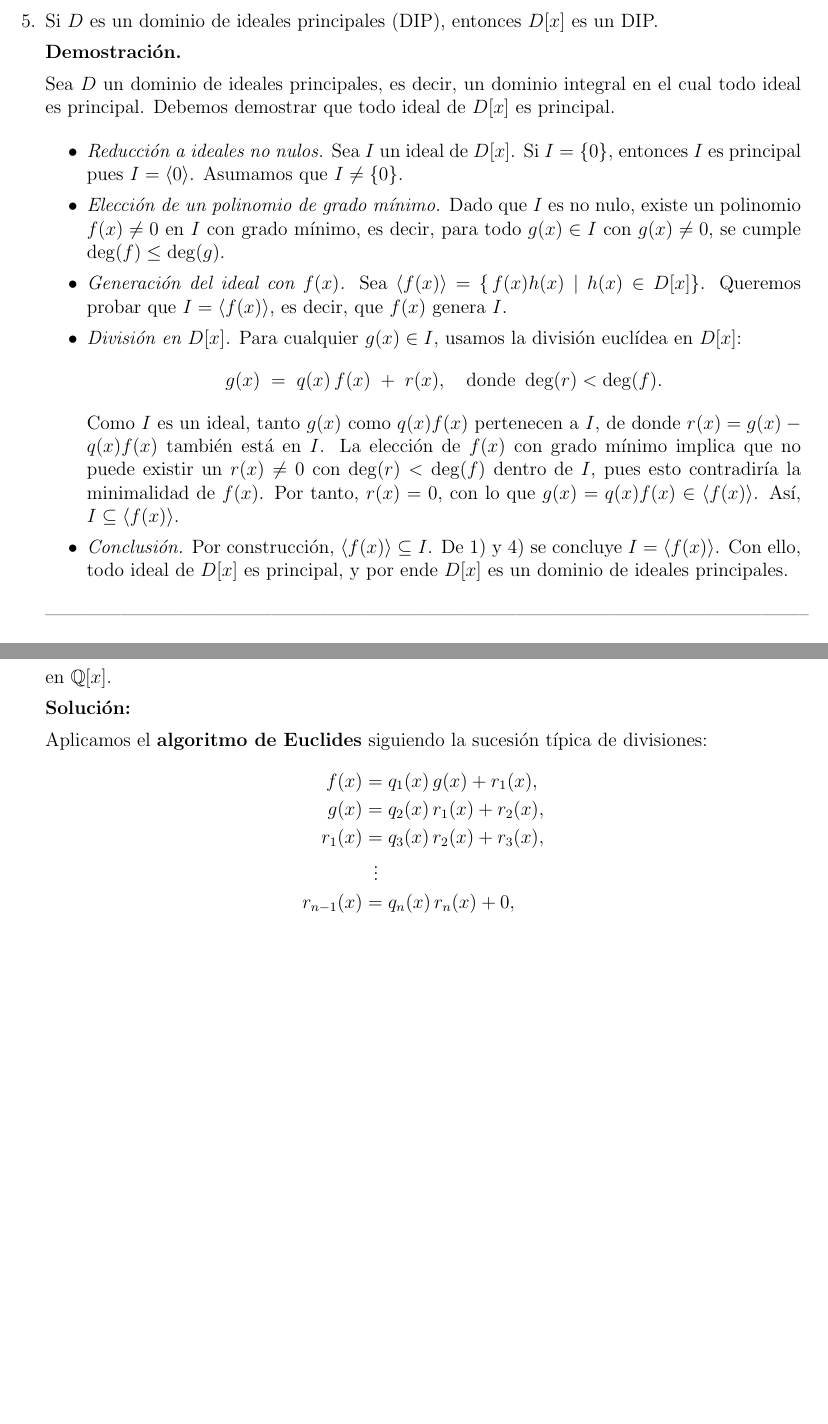
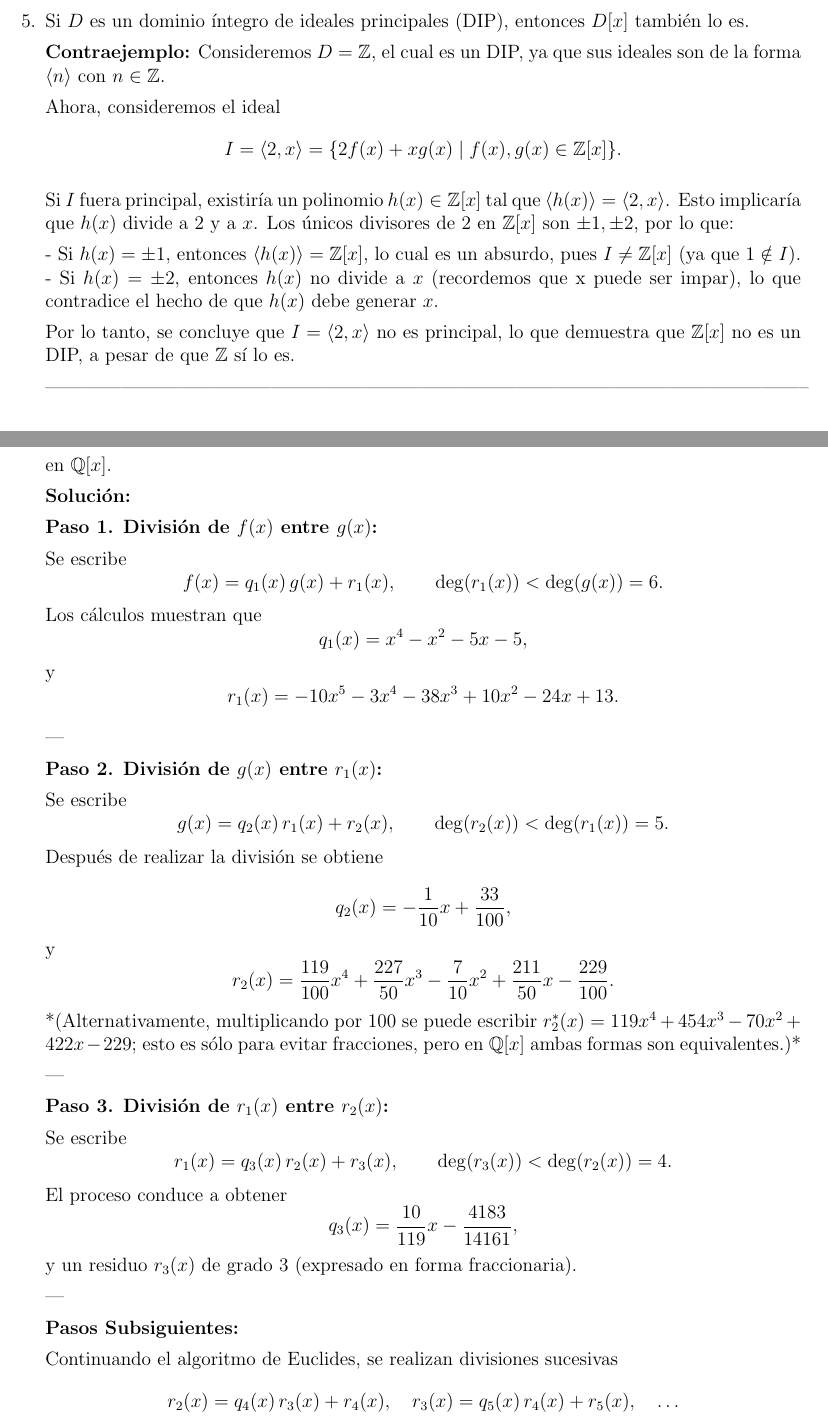
Before and after one commit to wilwil186/AlgebraModerna, a LaTeX document (talleres/Taller2AnillosyCampos/main.tex, which reads talleres/Taller2AnillosyCampos/wilson/5.tex, talleres/Taller2AnillosyCampos/wilson/7tem.tex): two parts of pages 6 and 7 of 18 before the commit and two parts of pages 6 and 7 of 19 after it, joined at a grey line, cut so that both start at the same text, the shorter picture padded with empty space. Compiled offline with pdfLaTeX.

Commit message:
Add changes

```diff
--- a/talleres/Taller2AnillosyCampos/wilson/5.tex
+++ b/talleres/Taller2AnillosyCampos/wilson/5.tex
@@ -1,29 +1,15 @@
-Si $D$ es un dominio de ideales principales (DIP), entonces $D[x]$ es un DIP.
+ Si \( D \) es un dominio íntegro de ideales principales (DIP), entonces \( D[x] \) también lo es.
 
-\textbf{Demostraci\'on.}
+\textbf{Contraejemplo:} Consideremos \( D = \mathbb{Z} \), el cual es un DIP, ya que sus ideales son de la forma \( \langle n \rangle \) con \( n \in \mathbb{Z} \).
 
-Sea $D$ un dominio de ideales principales, es decir, un dominio integral en el cual todo ideal es principal. Debemos demostrar que todo ideal de $D[x]$ es principal.
+Ahora, consideremos el ideal
+\[
+I = \langle 2, x \rangle = \{ 2f(x) + xg(x) \mid f(x), g(x) \in \mathbb{Z}[x] \}.
+\]
 
+Si \( I \) fuera principal, existiría un polinomio \( h(x) \in \mathbb{Z}[x] \) tal que \( \langle h(x) \rangle = \langle 2, x \rangle \). Esto implicaría que \( h(x) \) divide a \( 2 \) y a \( x \). Los únicos divisores de \( 2 \) en \( \mathbb{Z}[x] \) son \( \pm 1, \pm 2 \), por lo que:
 
-\begin{itemize}
-    \item\textit{Reducci\'on a ideales no nulos.}
-    Sea $I$ un ideal de $D[x]$. Si $I = \{0\}$, entonces $I$ es principal pues $I = \langle 0 \rangle$. Asumamos que $I \neq \{0\}$.
+- Si \( h(x) = \pm 1 \), entonces \( \langle h(x) \rangle = \mathbb{Z}[x] \), lo cual es un absurdo, pues \( I \neq \mathbb{Z}[x] \) (ya que \( 1 \notin I \)).
+- Si \( h(x) = \pm 2 \), entonces \( h(x) \) no divide a \( x \) (recordemos que x puede ser impar), lo que contradice el hecho de que \( h(x) \) debe generar \( x \).
 
-    \item \textit{Elecci\'on de un polinomio de grado m\'inimo.}
-    Dado que $I$ es no nulo, existe un polinomio $f(x)\neq 0$ en $I$ con grado m\'inimo, es decir, para todo $g(x) \in I$ con $g(x)\neq 0$, se cumple $\deg(f)\leq \deg(g)$.
-
-    \item \textit{Generaci\'on del ideal con $f(x)$.}
-    Sea $\langle f(x)\rangle = \{\,f(x)h(x)\mid h(x)\in D[x]\}$. Queremos probar que $I=\langle f(x)\rangle$, es decir, que $f(x)$ genera $I$.
-
-    \item \textit{Divisi\'on en $D[x]$.}
-    Para cualquier $g(x)\in I$, usamos la divisi\'on eucl\'idea en $D[x]$:
-    \[
-    g(x) \;=\; q(x)\,f(x)\;+\; r(x),
-    \quad\text{donde } \deg(r)<\deg(f).
-    \]
-    Como $I$ es un ideal, tanto $g(x)$ como $q(x)f(x)$ pertenecen a $I$, de donde $r(x) = g(x) - q(x)f(x)$ tambi\'en est\'a en $I$.
-    La elecci\'on de $f(x)$ con grado m\'inimo implica que no puede existir un $r(x)\neq 0$ con $\deg(r)<\deg(f)$ dentro de $I$, pues esto contradir\'ia la minimalidad de $f(x)$. Por tanto, $r(x)=0$, con lo que $g(x)=q(x)f(x)\in \langle f(x)\rangle$. As\'i, $I\subseteq \langle f(x)\rangle$.
-
-    \item \textit{Conclusi\'on.}
-    Por construcci\'on, $\langle f(x)\rangle\subseteq I$. De 1) y 4) se concluye $I=\langle f(x)\rangle$. Con ello, todo ideal de $D[x]$ es principal, y por ende $D[x]$ es un dominio de ideales principales.
-\end{itemize}
+Por lo tanto, se concluye que \( I = \langle 2, x \rangle \) no es principal, lo que demuestra que \( \mathbb{Z}[x] \) no es un DIP, a pesar de que \( \mathbb{Z} \) sí lo es.
--- a/talleres/Taller2AnillosyCampos/wilson/7tem.tex
+++ b/talleres/Taller2AnillosyCampos/wilson/7tem.tex
@@ -1,3 +9,6 @@
+en $\mathbb{Q}[x]$.
+
+
 \textbf{Solución:}
 
 \textbf{Paso 1. División de \(f(x)\) entre \(g(x)\):}
```
Also changed, not shown: talleres/Taller2AnillosyCampos/Juli/13.tex (+1 -1 lines), talleres/Taller2AnillosyCampos/main.tex (+2 -1 lines), talleres/Taller2AnillosyCampos/wilson/11.tex (+8 -8 lines), talleres/Taller2AnillosyCampos/wilson/4c.tex (+1 -1 lines), talleres/Taller2AnillosyCampos/main.pdf (deleted), talleres/Taller2AnillosyCampos/wilson/7tem.tex (11 more changed lines), 6 other files.
